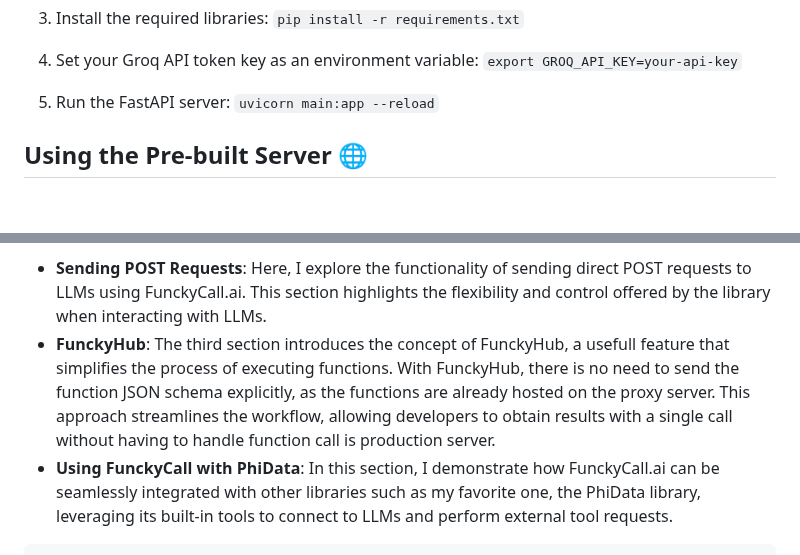
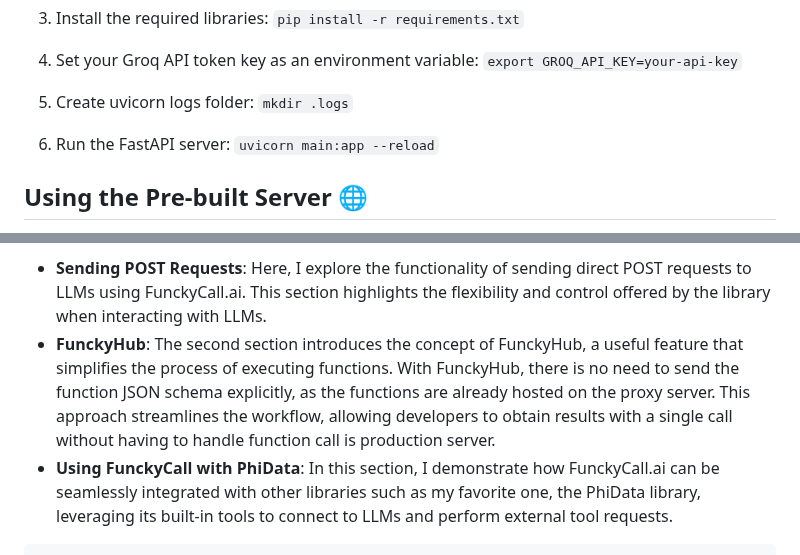
Before and after one commit to unclecode/groqcall, a Markdown page: README.md, 2 parts joined by grey strips. GitHub-like rendering; blank space fills up the shorter version.

Commit message:
Add step to create uvicorn logs folder. Fix typos

````diff
--- a/README.md
+++ b/README.md
@@ -34,7 +34,10 @@ To run this proxy locally on your own machine, follow these steps:
 4. Set your Groq API token key as an environment variable:
 ```export GROQ_API_KEY=your-api-key```
 
-5. Run the FastAPI server:
+5. Create uvicorn logs folder:
+```mkdir .logs```
+
+6. Run the FastAPI server:
 ```uvicorn main:app --reload```
 
 
@@ -49,7 +52,7 @@ To use the pre-built server, simply make requests to the following base URL:
 This README is organized into three main sections, each showcasing different aspects of FunckyCall.ai:
 
 - **Sending POST Requests**: Here, I explore the functionality of sending direct POST requests to LLMs using FunckyCall.ai. This section highlights the flexibility and control offered by the library when interacting with LLMs.
-- **FunckyHub**: The third section introduces the concept of FunckyHub, a usefull feature that simplifies the process of executing functions. With FunckyHub, there is no need to send the function JSON schema explicitly, as the functions are already hosted on the proxy server. This approach streamlines the workflow, allowing developers to obtain results with a single call without having to handle function call is production server.
+- **FunckyHub**: The second section introduces the concept of FunckyHub, a useful feature that simplifies the process of executing functions. With FunckyHub, there is no need to send the function JSON schema explicitly, as the functions are already hosted on the proxy server. This approach streamlines the workflow, allowing developers to obtain results with a single call without having to handle function call is production server.
 - **Using FunckyCall with PhiData**: In this section, I demonstrate how FunckyCall.ai can be seamlessly integrated with other libraries such as my favorite one, the PhiData library, leveraging its built-in tools to connect to LLMs and perform external tool requests.
 
 
````
